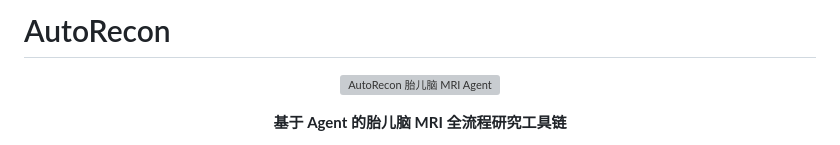
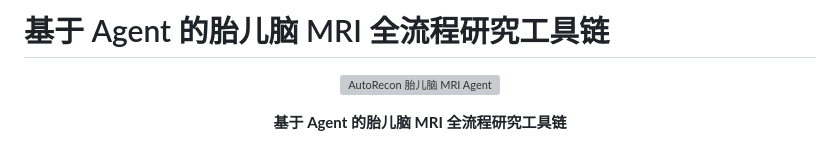
Before and after one commit to Letranger233/fetal_mri_agent, a Markdown page: README.md, the part around the change. Rendered like a GitHub page; grey boxes are pictures that could not be loaded.

```diff
--- a/README.md
+++ b/README.md
@@ -1,4 +1,4 @@
-# AutoRecon
+# 基于 Agent 的胎儿脑 MRI 全流程研究工具链
 
 <p align="center">
   <img src="assets/images/hero-fetal-brain-agent.png" alt="AutoRecon 胎儿脑 MRI Agent" width="100%">
```
